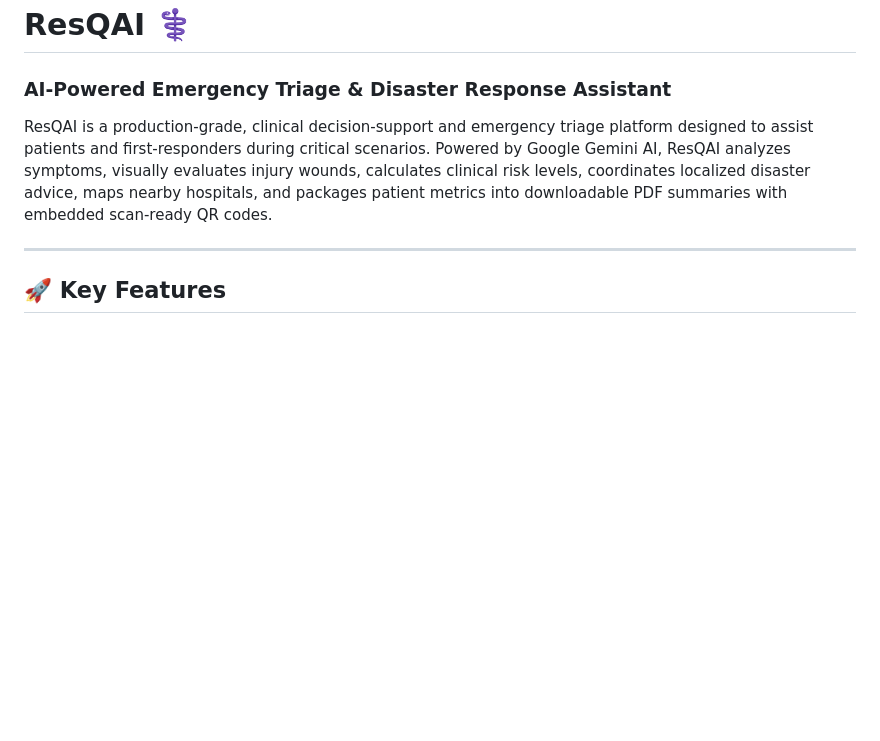
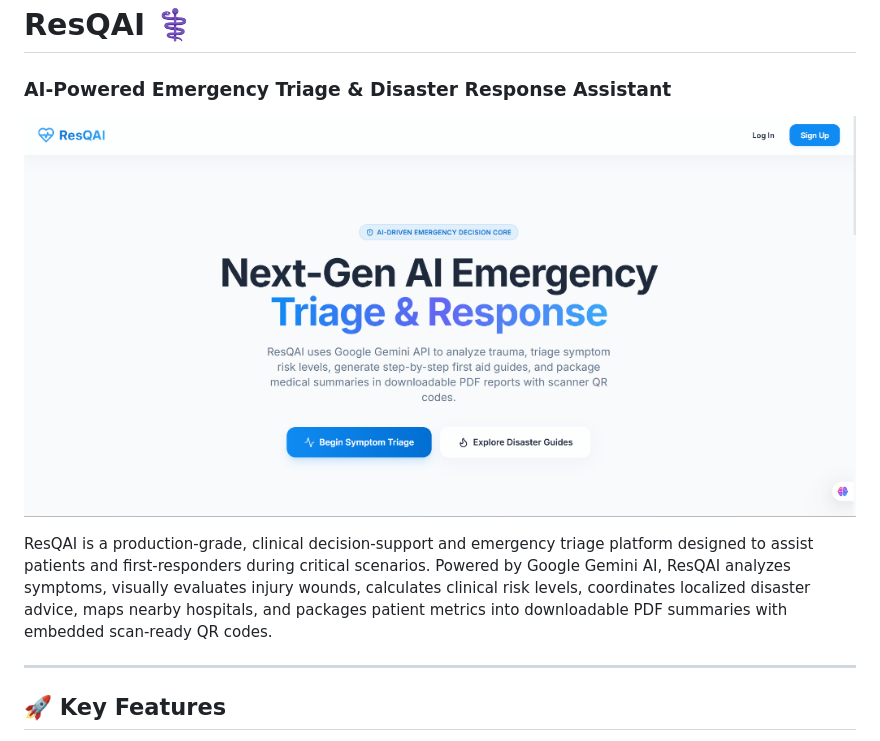
Before and after one commit to Manoj-codes02/crafted-with-ai, a Markdown page: ResQAI/Readme.md, the part around the change. Rendered like a GitHub page; pictures changed too: ResQAI/landing_preview.png (added); blank space fills up the shorter version.

Commit message:
Add landing page preview image to README

```diff
--- a/ResQAI/Readme.md
+++ b/ResQAI/Readme.md
@@ -1,7 +1,10 @@
 # ResQAI ⚕️
 ### AI-Powered Emergency Triage & Disaster Response Assistant
 
+![ResQAI Landing Page](landing_preview.png)
+
 ResQAI is a production-grade, clinical decision-support and emergency triage platform designed to assist patients and first-responders during critical scenarios. Powered by Google Gemini AI, ResQAI analyzes symptoms, visually evaluates injury wounds, calculates clinical risk levels, coordinates localized disaster advice, maps nearby hospitals, and packages patient metrics into downloadable PDF summaries with embedded scan-ready QR codes.
+
 
 ---
 
```
